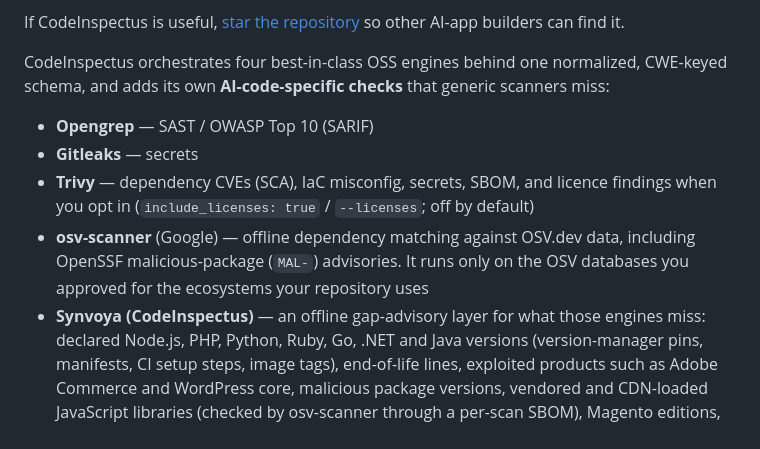
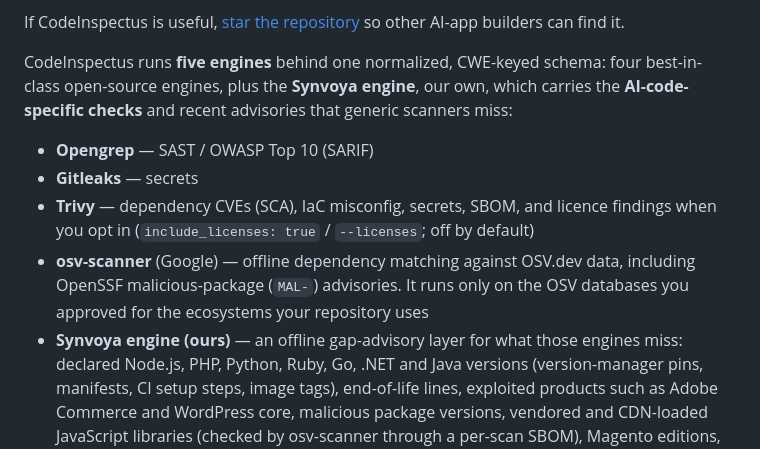
Before and after one commit to Synvoya/codeinspectus, a Markdown page: README.md, the part around the change. GitHub-like rendering.

Commit message:
docs: describe five engines, four open-source plus the Synvoya engine (#16)
Signed-off-by: Synvoya <support@synvoya.com>

```diff
--- a/README.md
+++ b/README.md
@@ -32,9 +32,9 @@ broad repository coverage.
 If CodeInspectus is useful, [star the repository](https://github.com/Synvoya/codeinspectus)
 so other AI-app builders can find it.
 
-CodeInspectus orchestrates four best-in-class OSS engines behind one normalized,
-CWE-keyed schema, and adds its own **AI-code-specific checks** that generic
-scanners miss:
+CodeInspectus runs **five engines** behind one normalized, CWE-keyed schema: four
+best-in-class open-source engines, plus the **Synvoya engine**, our own, which carries the
+**AI-code-specific checks** and recent advisories that generic scanners miss:
 
 - **Opengrep** — SAST / OWASP Top 10 (SARIF)
 - **Gitleaks** — secrets
@@ -42,7 +42,7 @@ scanners miss:
 - **osv-scanner** (Google) — offline dependency matching against OSV.dev data, including
   OpenSSF malicious-package (`MAL-`) advisories. It runs only on the OSV databases you approved
   for the ecosystems your repository uses
-- **Synvoya (CodeInspectus)** — an offline gap-advisory layer for what those engines miss:
+- **Synvoya engine (ours)** — an offline gap-advisory layer for what those engines miss:
   declared Node.js, PHP, Python, Ruby, Go, .NET and Java versions (version-manager pins, manifests,
   CI setup steps, image tags), end-of-life lines, exploited products such as Adobe Commerce and
   WordPress core, malicious package versions, vendored and CDN-loaded JavaScript libraries (checked
```
